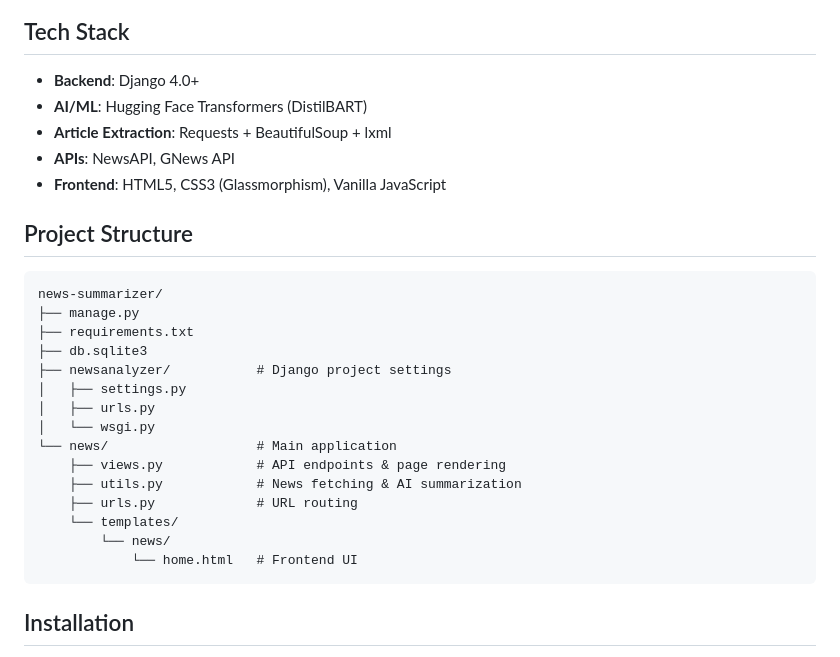
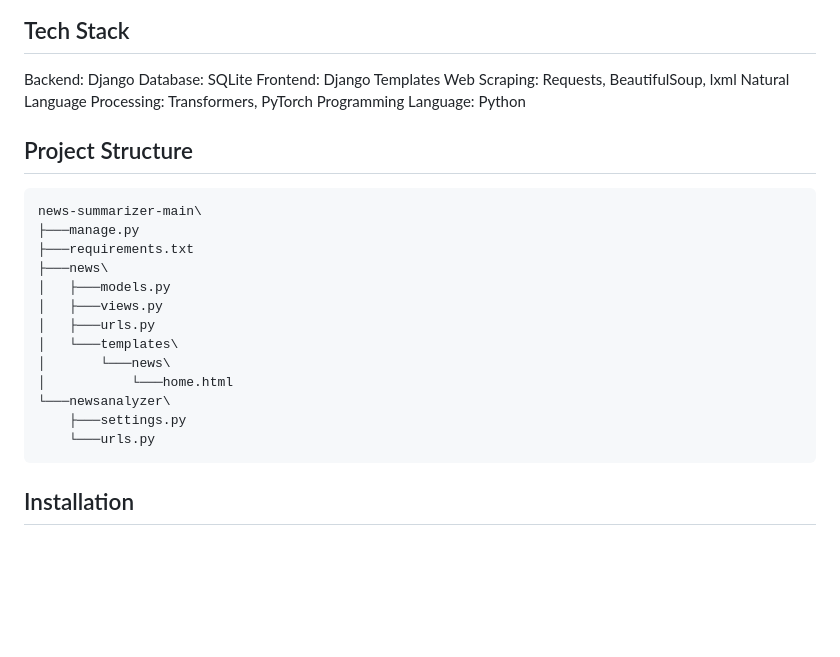
Before and after one commit to VaradHajare/news-aggregator, a Markdown page: README.md, the part around one of its changes. GitHub-like rendering; blank space fills up the shorter version.

Commit message:
Revise README with new images and tech stack details
Updated screenshots and tech stack information in README.

````diff
--- a/README.md
+++ b/README.md
@@ -26,31 +29,29 @@ Get AI-generated summaries of any topic with inline citations and source links.
 Search for any topic and get relevant articles from multiple news sources.
 
 ## Tech Stack
-
-- **Backend**: Django 4.0+
-- **AI/ML**: Hugging Face Transformers (DistilBART)
-- **Article Extraction**: Requests + BeautifulSoup + lxml
-- **APIs**: NewsAPI, GNews API
-- **Frontend**: HTML5, CSS3 (Glassmorphism), Vanilla JavaScript
+Backend: Django
+Database: SQLite
+Frontend: Django Templates
+Web Scraping: Requests, BeautifulSoup, lxml
+Natural Language Processing: Transformers, PyTorch
+Programming Language: Python
 
 ## Project Structure
 
 ```
-news-summarizer/
-├── manage.py
-├── requirements.txt
-├── db.sqlite3
-├── newsanalyzer/           # Django project settings
-│   ├── settings.py
-│   ├── urls.py
-│   └── wsgi.py
-└── news/                   # Main application
-    ├── views.py            # API endpoints & page rendering
-    ├── utils.py            # News fetching & AI summarization
-    ├── urls.py             # URL routing
-    └── templates/
-        └── news/
-            └── home.html   # Frontend UI
+news-summarizer-main\
+├───manage.py
+├───requirements.txt
+├───news\
+│   ├───models.py
+│   ├───views.py
+│   ├───urls.py
+│   └───templates\
+│       └───news\
+│           └───home.html
+└───newsanalyzer\
+    ├───settings.py
+    └───urls.py
 ```
 
 ## Installation
````
Also changed, not shown: other parts of README.md (+6 -3 lines).
